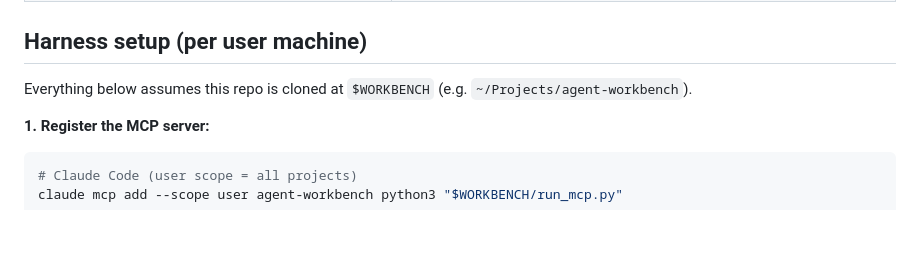
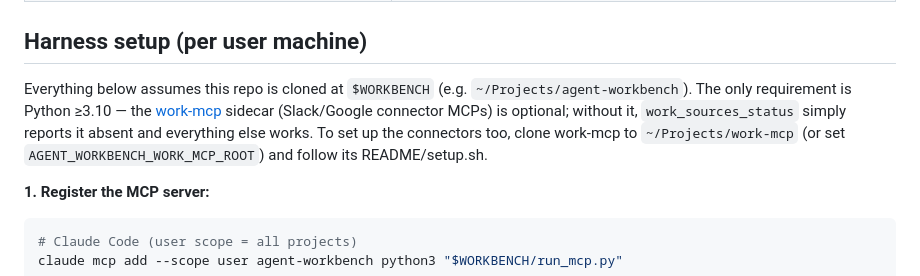
Before and after one commit to chud-lori/agent-workbench, a Markdown page: AGENTS.md, the part around the change. GitHub-like rendering; blank space fills up the shorter version.

```diff
--- a/AGENTS.md
+++ b/AGENTS.md
@@ -37,7 +37,7 @@ New machine? See **Harness setup** below to register the MCP and install the sta
 
 ## Harness setup (per user machine)
 
-Everything below assumes this repo is cloned at `$WORKBENCH` (e.g. `~/Projects/agent-workbench`).
+Everything below assumes this repo is cloned at `$WORKBENCH` (e.g. `~/Projects/agent-workbench`). The only requirement is Python ≥3.10 — the [work-mcp](https://github.com/chud-lori/work-mcp) sidecar (Slack/Google connector MCPs) is optional; without it, `work_sources_status` simply reports it absent and everything else works. To set up the connectors too, clone work-mcp to `~/Projects/work-mcp` (or set `AGENT_WORKBENCH_WORK_MCP_ROOT`) and follow its README/setup.sh.
 
 **1. Register the MCP server:**
 
```
Also changed, not shown: README.md (+1 -1 lines).
